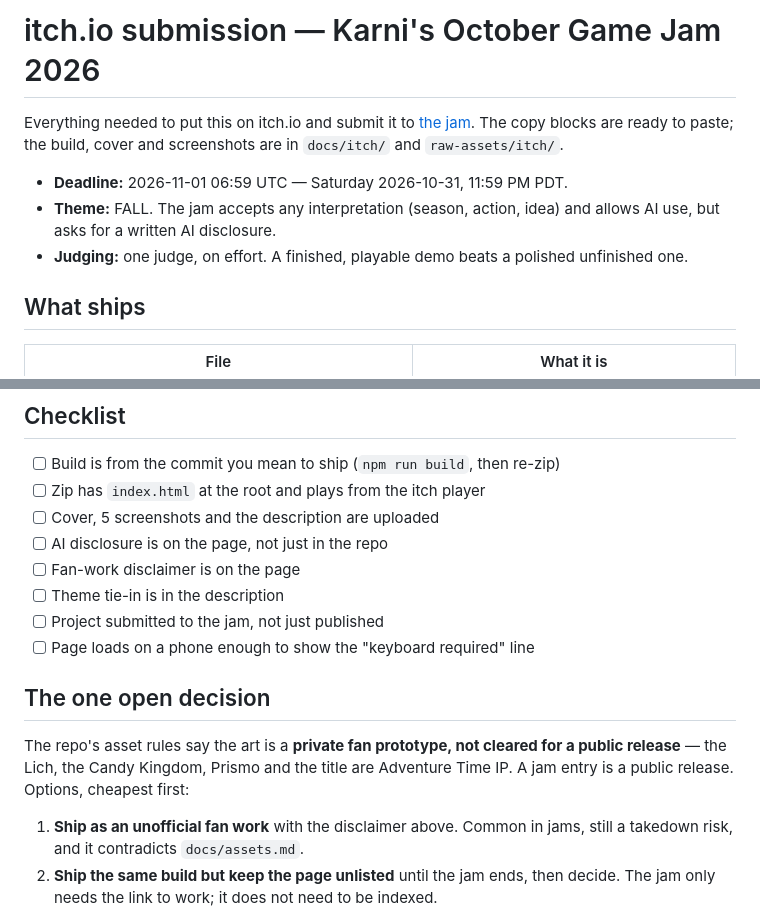
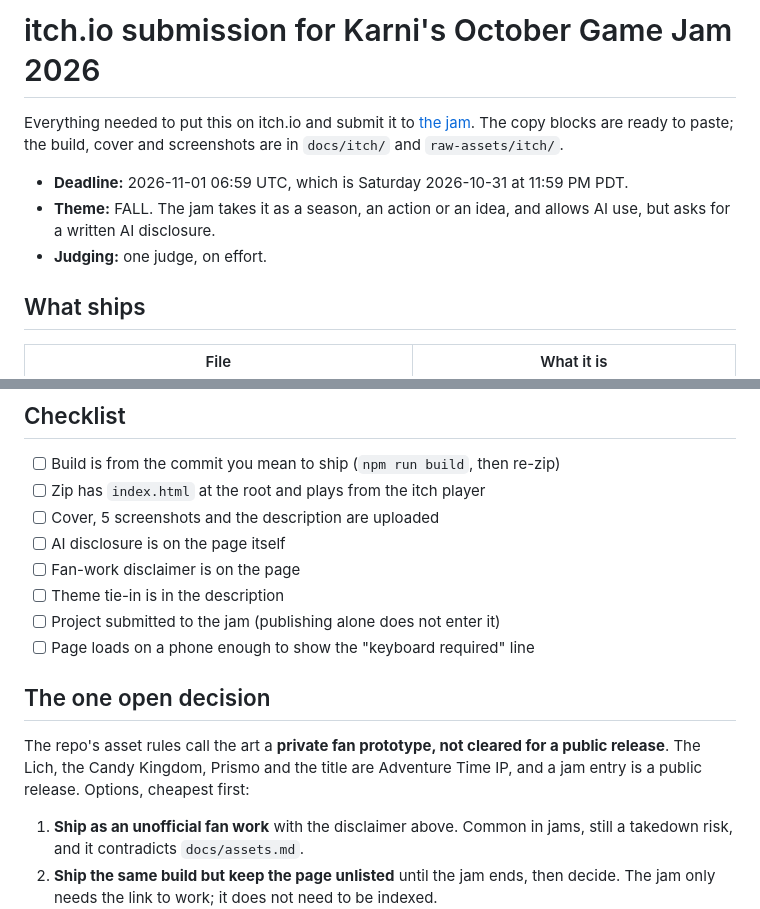
Before and after one commit to EthanThatOneKid/last-scholar-of-golb, a Markdown page: docs/itch-submission.md, 2 parts joined by grey strips. Drawn GitHub-style.

```diff
--- a/docs/itch-submission.md
+++ b/docs/itch-submission.md
@@ -1,15 +1,15 @@
-# itch.io submission — Karni's October Game Jam 2026
+# itch.io submission for Karni's October Game Jam 2026
 
 Everything needed to put this on itch.io and submit it to
 [the jam](https://itch.io/jam/karni-october-game-jam-2026). The copy blocks are
 ready to paste; the build, cover and screenshots are in `docs/itch/` and
 `raw-assets/itch/`.
 
-- **Deadline:** 2026-11-01 06:59 UTC — Saturday 2026-10-31, 11:59 PM PDT.
-- **Theme:** FALL. The jam accepts any interpretation (season, action, idea) and
-  allows AI use, but asks for a written AI disclosure.
-- **Judging:** one judge, on effort. A finished, playable demo beats a polished
-  unfinished one.
+- **Deadline:** 2026-11-01 06:59 UTC, which is Saturday 2026-10-31 at 11:59 PM
+  PDT.
+- **Theme:** FALL. The jam takes it as a season, an action or an idea, and allows
+  AI use, but asks for a written AI disclosure.
+- **Judging:** one judge, on effort.
 
 ## What ships
 
@@ -151,17 +137,17 @@ The jam asks for detail, so here is the whole of it.
 - [ ] Build is from the commit you mean to ship (`npm run build`, then re-zip)
 - [ ] Zip has `index.html` at the root and plays from the itch player
 - [ ] Cover, 5 screenshots and the description are uploaded
-- [ ] AI disclosure is on the page, not just in the repo
+- [ ] AI disclosure is on the page itself
 - [ ] Fan-work disclaimer is on the page
 - [ ] Theme tie-in is in the description
-- [ ] Project submitted to the jam, not just published
+- [ ] Project submitted to the jam (publishing alone does not enter it)
 - [ ] Page loads on a phone enough to show the "keyboard required" line
 
 ## The one open decision
 
-The repo's asset rules say the art is a **private fan prototype, not cleared for
-a public release** — the Lich, the Candy Kingdom, Prismo and the title are
-Adventure Time IP. A jam entry is a public release. Options, cheapest first:
+The repo's asset rules call the art a **private fan prototype, not cleared for a
+public release**. The Lich, the Candy Kingdom, Prismo and the title are Adventure
+Time IP, and a jam entry is a public release. Options, cheapest first:
 
 1. **Ship as an unofficial fan work** with the disclaimer above. Common in jams,
    still a takedown risk, and it contradicts `docs/assets.md`.
```
Also changed, not shown: other parts of docs/itch-submission.md (+37 -51 lines).
